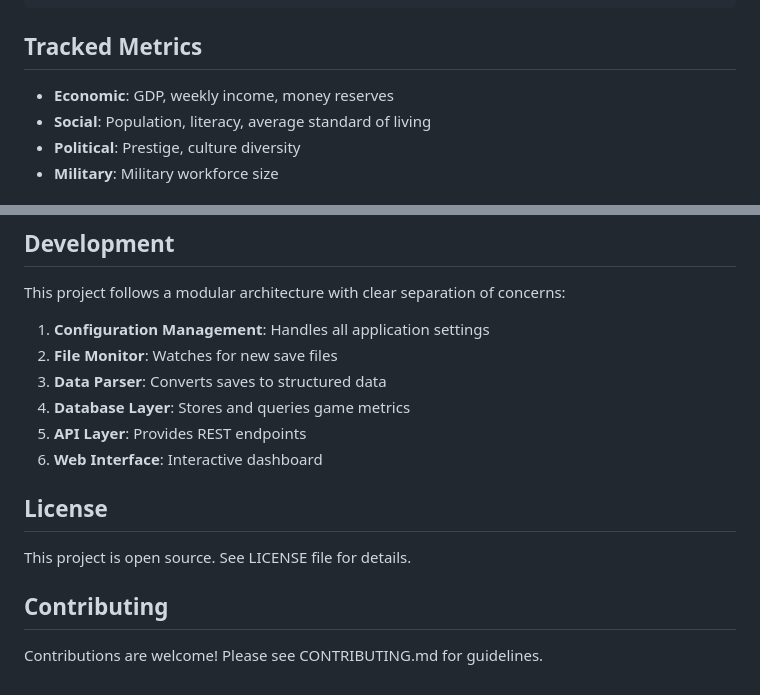
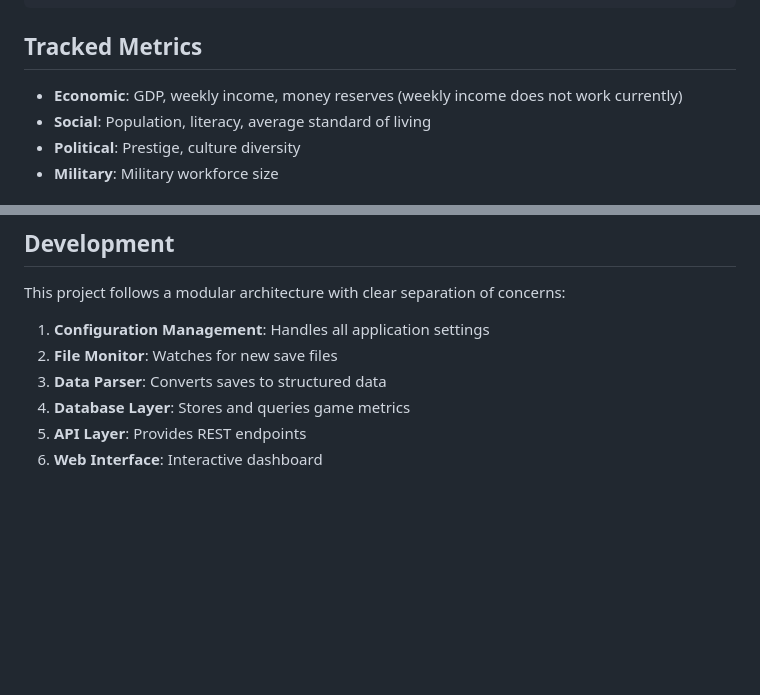
Before and after one commit to CoreFearSand/inivitu, a Markdown page: README.md, 2 parts joined by grey strips. Drawn GitHub-style; blank space fills up the shorter version.

Commit message:
Clarify weekly income metric status in README
Updated README to reflect current functionality of metrics.

```diff
--- a/README.md
+++ b/README.md
@@ -76,7 +76,7 @@ The `config.json` file contains all application settings:
 
 ## Tracked Metrics
 
-- **Economic**: GDP, weekly income, money reserves
+- **Economic**: GDP, weekly income, money reserves (weekly income does not work currently)
 - **Social**: Population, literacy, average standard of living
 - **Political**: Prestige, culture diversity
 - **Military**: Military workforce size
@@ -106,11 +106,3 @@ This project follows a modular architecture with clear separation of concerns:
 4. **Database Layer**: Stores and queries game metrics
 5. **API Layer**: Provides REST endpoints
 6. **Web Interface**: Interactive dashboard
-
-## License
-
-This project is open source. See LICENSE file for details.
-
-## Contributing
-
-Contributions are welcome! Please see CONTRIBUTING.md for guidelines.
```
